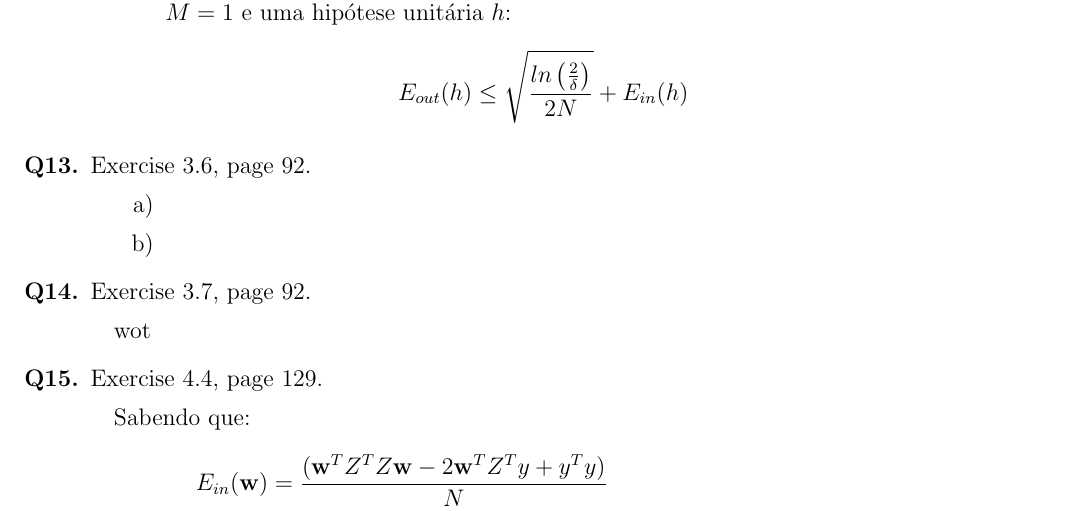
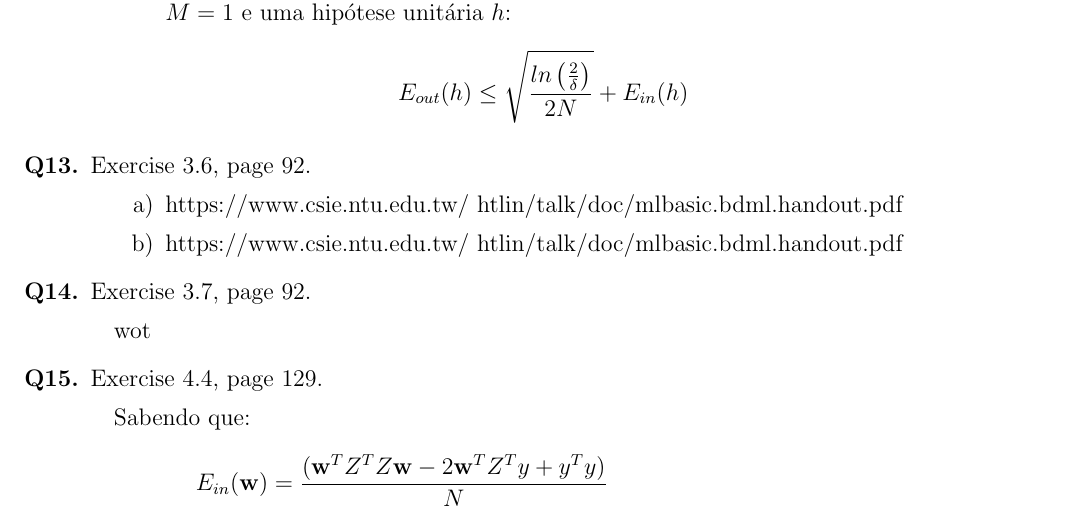
Before and after one commit to antfobe/ime, a LaTeX document (texes/MAC5832_PF.tex): part of page 7 of 12, cut so that both start at the same text. Compiled offline with pdfLaTeX.

Commit message:
forgot to add url

```diff
--- a/texes/MAC5832_PF.tex
+++ b/texes/MAC5832_PF.tex
@@ -194,8 +194,8 @@
 \item [\textbf{Q13.}] Exercise 3.6, page 92.
 	\begin{addmargin}[1em]{2em}
 		\begin{itemize}
-			\item[a)]
-			\item[b)]
+			\item[a)] https://www.csie.ntu.edu.tw/~htlin/talk/doc/mlbasic.bdml.handout.pdf
+			\item[b)] https://www.csie.ntu.edu.tw/~htlin/talk/doc/mlbasic.bdml.handout.pdf
 		\end{itemize}
 	\end{addmargin}
 \item [\textbf{Q14.}] Exercise 3.7, page 92.
```
